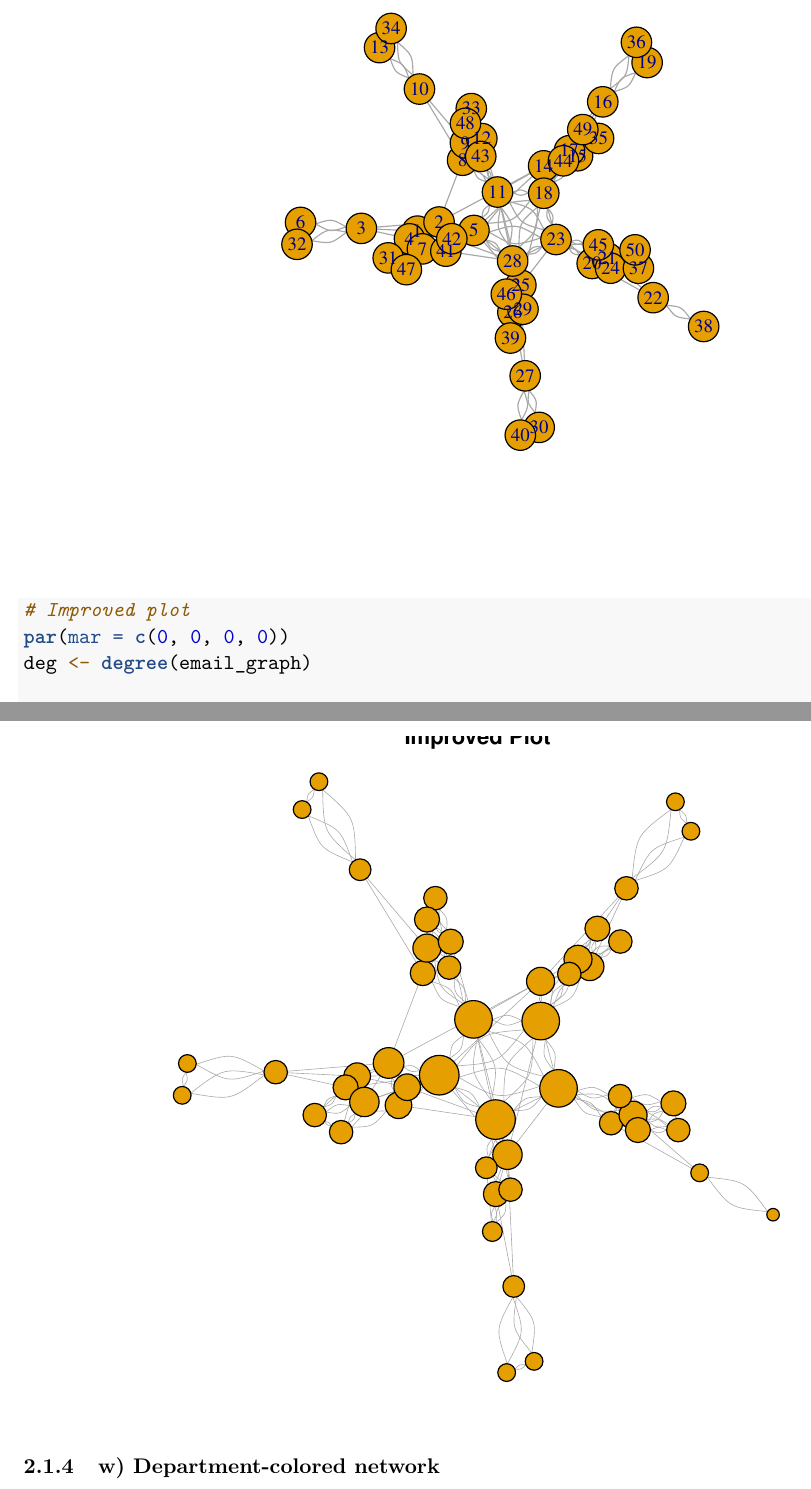
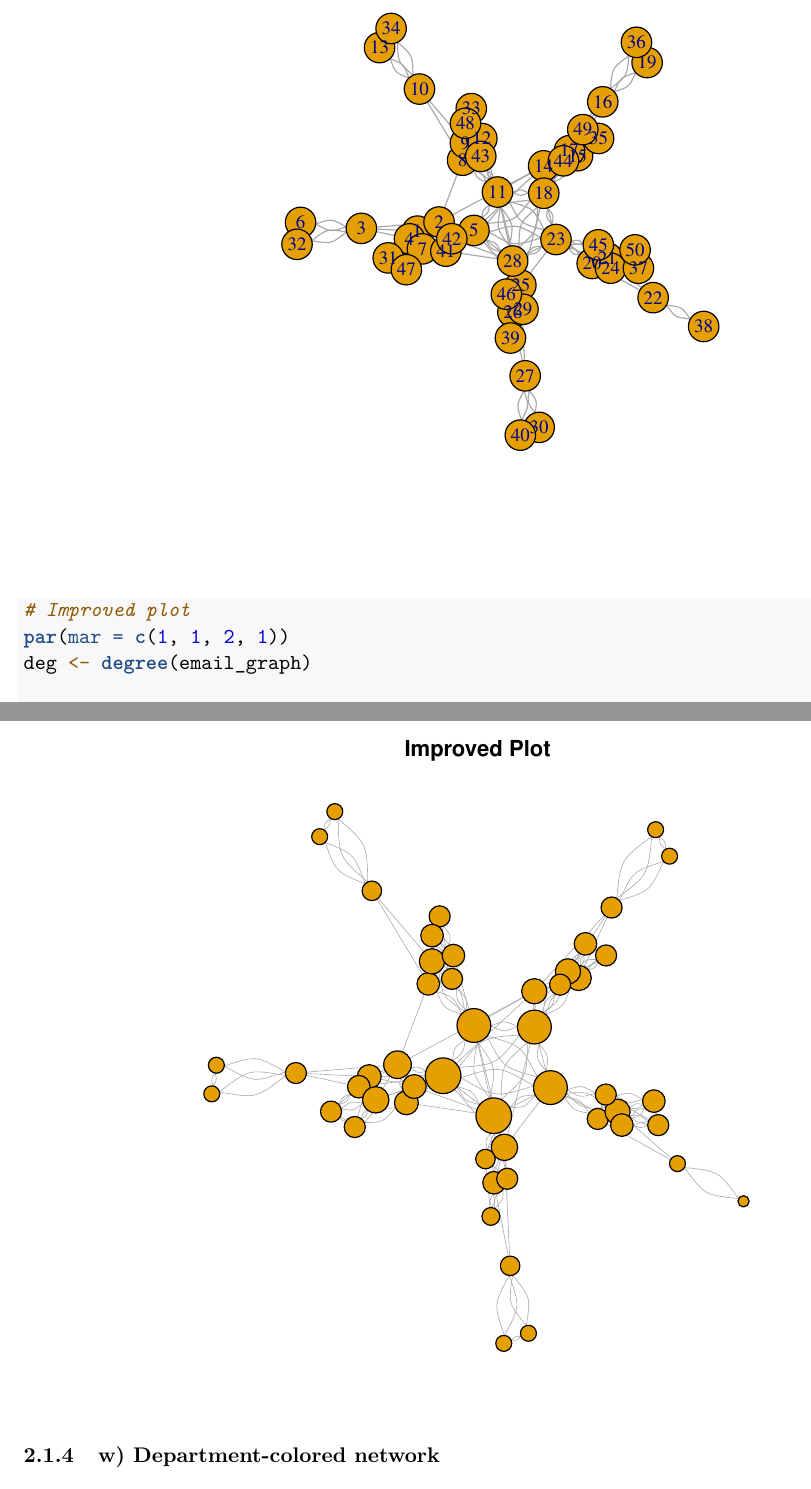
Before and after one commit to pierrerussell/DAO3702, an R Markdown document (Assignment1.Rmd): two parts of pages 16 and 17 of 33, joined at a grey line, cut so that both start at the same text. Rendered offline with R 4.5, knitr and Pandoc, then LaTeX, with nearby package versions.

Commit message:
improved plot margins

```diff
--- a/Assignment1.Rmd
+++ b/Assignment1.Rmd
@@ -279,7 +279,7 @@ mylayout <- layout.auto(email_graph)
 plot(email_graph, layout = mylayout)
 
 # Improved plot
-par(mar = c(0, 0, 0, 0))
+par(mar = c(1, 1, 2, 1))
 deg <- degree(email_graph)
 
 plot(email_graph, layout = mylayout, vertex.label = NA,
```
Also changed, not shown: Assignment1.R (+1 -1 lines).
